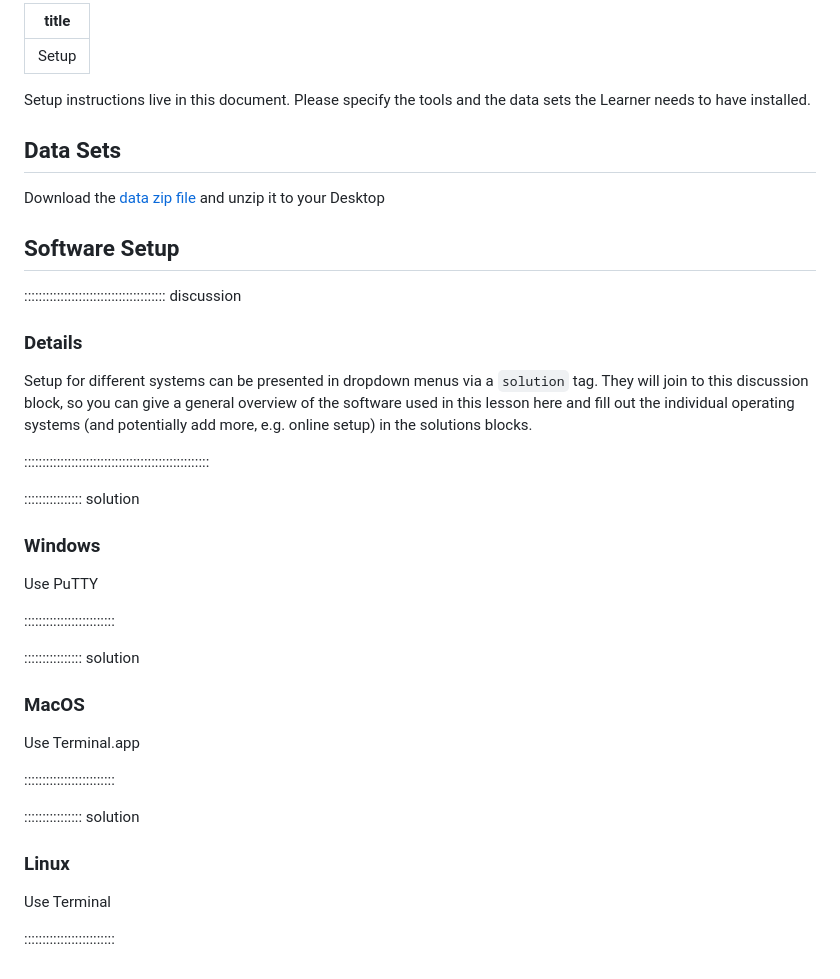
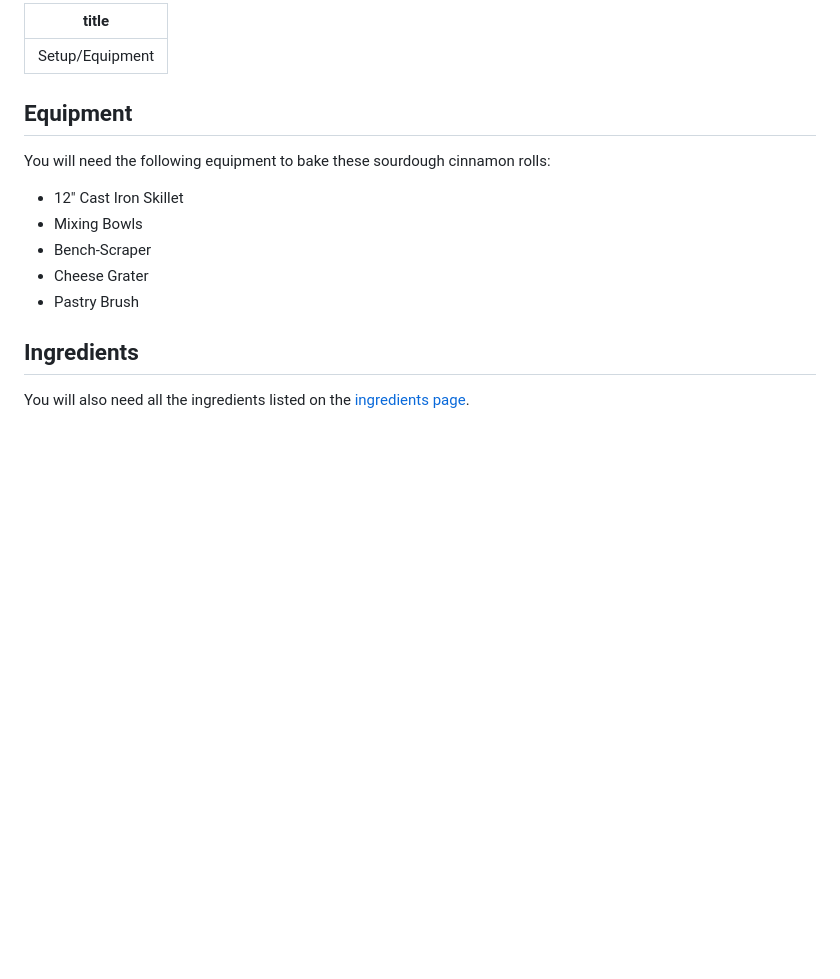
Before and after one commit to tobyhodges/baking-novice-20230419, a Markdown page: learners/setup.md, the part around the change. Rendered like a GitHub page; blank space fills up the shorter version.

Commit message:
initial recipe

```diff
--- a/learners/setup.md
+++ b/learners/setup.md
@@ -1,48 +1,17 @@
 ---
-title: Setup
+title: Setup/Equipment
 ---
 
-Setup instructions live in this document. Please specify the tools and the data
-sets the Learner needs to have installed.
+## Equipment
 
-## Data Sets
+You will need the following equipment to bake these sourdough cinnamon rolls:
 
-Download the [data zip file](data/data.zip) and unzip it to your Desktop
+- 12" Cast Iron Skillet
+- Mixing Bowls
+- Bench-Scraper
+- Cheese Grater
+- Pastry Brush
 
-## Software Setup
+## Ingredients
 
-::::::::::::::::::::::::::::::::::::::: discussion
-
-### Details
-
-Setup for different systems can be presented in dropdown menus via a `solution`
-tag. They will join to this discussion block, so you can give a general overview
-of the software used in this lesson here and fill out the individual operating
-systems (and potentially add more, e.g. online setup) in the solutions blocks.
-
-:::::::::::::::::::::::::::::::::::::::::::::::::::
-
-:::::::::::::::: solution
-
-### Windows
-
-Use PuTTY
-
-:::::::::::::::::::::::::
-
-:::::::::::::::: solution
-
-### MacOS
-
-Use Terminal.app
-
-:::::::::::::::::::::::::
-
-
-:::::::::::::::: solution
-
-### Linux
-
-Use Terminal
-
-:::::::::::::::::::::::::
+You will also need all the ingredients listed on the [ingredients page](recipe_ingredients.html).
```
Also changed, not shown: episodes/recipe_intro.md (+2 -0 lines), episodes/fig/cinnamon-rolls-out-of-the-oven.jpg (added), 3 other files.
